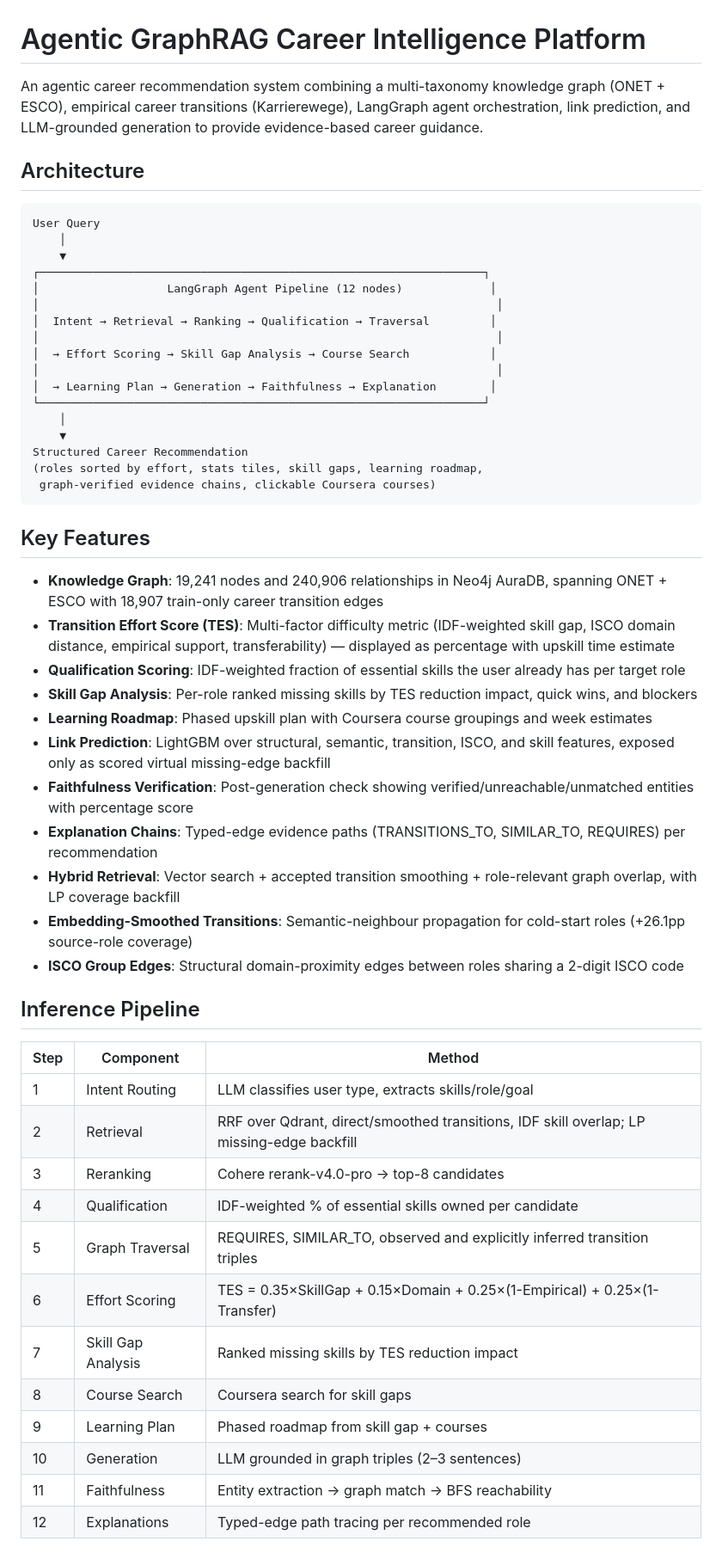
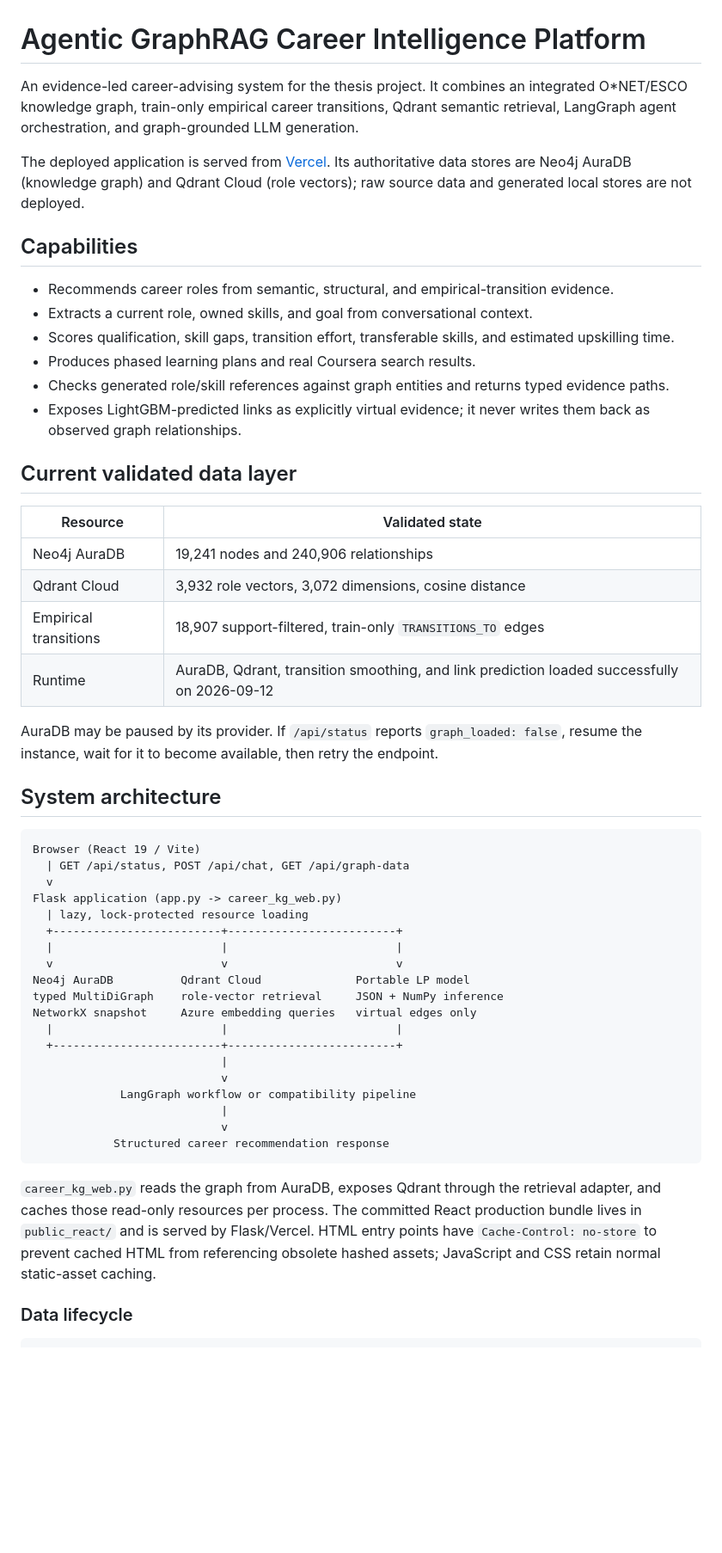
Before and after one commit to marvisrego/KnowledgeGraph_Recommendation, a Markdown page: README.md, the part around one of its changes. Shown at 86% size. GitHub-like rendering; blank space fills up the shorter version.

Commit message:
Document current GraphRAG architecture and operations

````diff
--- a/README.md
+++ b/README.md
@@ -1,57 +1,54 @@
 # Agentic GraphRAG Career Intelligence Platform
 
-An agentic career recommendation system combining a multi-taxonomy knowledge graph (ONET + ESCO), empirical career transitions (Karrierewege), LangGraph agent orchestration, link prediction, and LLM-grounded generation to provide evidence-based career guidance.
+An evidence-led career-advising system for the thesis project. It combines an integrated O*NET/ESCO knowledge graph, train-only empirical career transitions, Qdrant semantic retrieval, LangGraph agent orchestration, and graph-grounded LLM generation.
 
-## Architecture
+The deployed application is served from [Vercel](https://knowledge-graph-recommendation.vercel.app/). Its authoritative data stores are Neo4j AuraDB (knowledge graph) and Qdrant Cloud (role vectors); raw source data and generated local stores are not deployed.
 
-```
-User Query
-    │
-    ▼
-┌──────────────────────────────────────────────────────────────────┐
-│                   LangGraph Agent Pipeline (12 nodes)             │
-│                                                                    │
-│  Intent → Retrieval → Ranking → Qualification → Traversal         │
-│                                                                    │
-│  → Effort Scoring → Skill Gap Analysis → Course Search            │
-│                                                                    │
-│  → Learning Plan → Generation → Faithfulness → Explanation        │
-└──────────────────────────────────────────────────────────────────┘
-    │
-    ▼
-Structured Career Recommendation
-(roles sorted by effort, stats tiles, skill gaps, learning roadmap,
- graph-verified evidence chains, clickable Coursera courses)
+## Capabilities
+
+- Recommends career roles from semantic, structural, and empirical-transition evidence.
+- Extracts a current role, owned skills, and goal from conversational context.
+- Scores qualification, skill gaps, transition effort, transferable skills, and estimated upskilling time.
+- Produces phased learning plans and real Coursera search results.
+- Checks generated role/skill references against graph entities and returns typed evidence paths.
+- Exposes LightGBM-predicted links as explicitly virtual evidence; it never writes them back as observed graph relationships.
+
+## Current validated data layer
+
+| Resource | Validated state |
+| --- | --- |
+| Neo4j AuraDB | 19,241 nodes and 240,906 relationships |
+| Qdrant Cloud | 3,932 role vectors, 3,072 dimensions, cosine distance |
+| Empirical transitions | 18,907 support-filtered, train-only `TRANSITIONS_TO` edges |
+| Runtime | AuraDB, Qdrant, transition smoothing, and link prediction loaded successfully on 2026-09-12 |
+
+AuraDB may be paused by its provider. If `/api/status` reports `graph_loaded: false`, resume the instance, wait for it to become available, then retry the endpoint.
+
+## System architecture
+
+```text
+Browser (React 19 / Vite)
+  | GET /api/status, POST /api/chat, GET /api/graph-data
+  v
+Flask application (app.py -> career_kg_web.py)
+  | lazy, lock-protected resource loading
+  +-------------------------+-------------------------+
+  |                         |                         |
+  v                         v                         v
+Neo4j AuraDB          Qdrant Cloud              Portable LP model
+typed MultiDiGraph    role-vector retrieval     JSON + NumPy inference
+NetworkX snapshot     Azure embedding queries   virtual edges only
+  |                         |                         |
+  +-------------------------+-------------------------+
+                            |
+                            v
+             LangGraph workflow or compatibility pipeline
+                            |
+                            v
+            Structured career recommendation response
 ```
 
-## Key Features
+`career_kg_web.py` reads the graph from AuraDB, exposes Qdrant through the retrieval adapter, and caches those read-only resources per process. The committed React production bundle lives in `public_react/` and is served by Flask/Vercel. HTML entry points have `Cache-Control: no-store` to prevent cached HTML from referencing obsolete hashed assets; JavaScript and CSS retain normal static-asset caching.
 
-- **Knowledge Graph**: 19,241 nodes and 240,906 relationships in Neo4j AuraDB, spanning ONET + ESCO with 18,907 train-only career transition edges
-- **Transition Effort Score (TES)**: Multi-factor difficulty metric (IDF-weighted skill gap, ISCO domain distance, empirical support, transferability) — displayed as percentage with upskill time estimate
-- **Qualification Scoring**: IDF-weighted fraction of essential skills the user already has per target role
-- **Skill Gap Analysis**: Per-role ranked missing skills by TES reduction impact, quick wins, and blockers
-- **Learning Roadmap**: Phased upskill plan with Coursera course groupings and week estimates
-- **Link Prediction**: LightGBM over structural, semantic, transition, ISCO, and skill features, exposed only as scored virtual missing-edge backfill
-- **Faithfulness Verification**: Post-generation check showing verified/unreachable/unmatched entities with percentage score
-- **Explanation Chains**: Typed-edge evidence paths (TRANSITIONS\_TO, SIMILAR\_TO, REQUIRES) per recommendation
-- **Hybrid Retrieval**: Vector search + accepted transition smoothing + role-relevant graph overlap, with LP coverage backfill
-- **Embedding-Smoothed Transitions**: Semantic-neighbour propagation for cold-start roles (+26.1pp source-role coverage)
-- **ISCO Group Edges**: Structural domain-proximity edges between roles sharing a 2-digit ISCO code
+### Data lifecycle
 
-## Inference Pipeline
-
-| Step | Component | Method |
-|------|-----------|--------|
-| 1 | Intent Routing | LLM classifies user type, extracts skills/role/goal |
-| 2 | Retrieval | RRF over Qdrant, direct/smoothed transitions, IDF skill overlap; LP missing-edge backfill |
-| 3 | Reranking | Cohere rerank-v4.0-pro → top-8 candidates |
-| 4 | Qualification | IDF-weighted % of essential skills owned per candidate |
-| 5 | Graph Traversal | REQUIRES, SIMILAR\_TO, observed and explicitly inferred transition triples |
-| 6 | Effort Scoring | TES = 0.35×SkillGap + 0.15×Domain + 0.25×(1-Empirical) + 0.25×(1-Transfer) |
-| 7 | Skill Gap Analysis | Ranked missing skills by TES reduction impact |
-| 8 | Course Search | Coursera search for skill gaps |
-| 9 | Learning Plan | Phased roadmap from skill gap + courses |
-| 10 | Generation | LLM grounded in graph triples (2–3 sentences) |
-| 11 | Faithfulness | Entity extraction → graph match → BFS reachability |
-| 12 | Explanations | Typed-edge path tracing per recommended role |
-
````
Also changed, not shown: other parts of README.md (+205 -179 lines).
